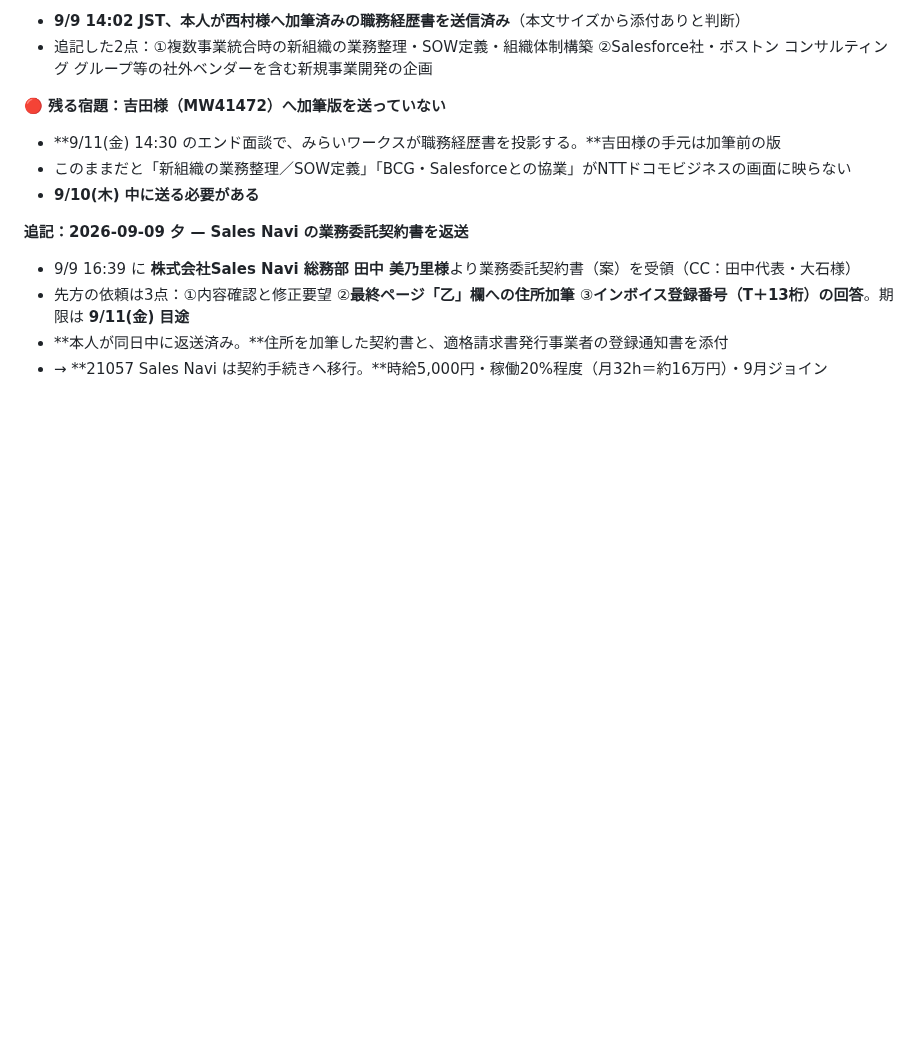
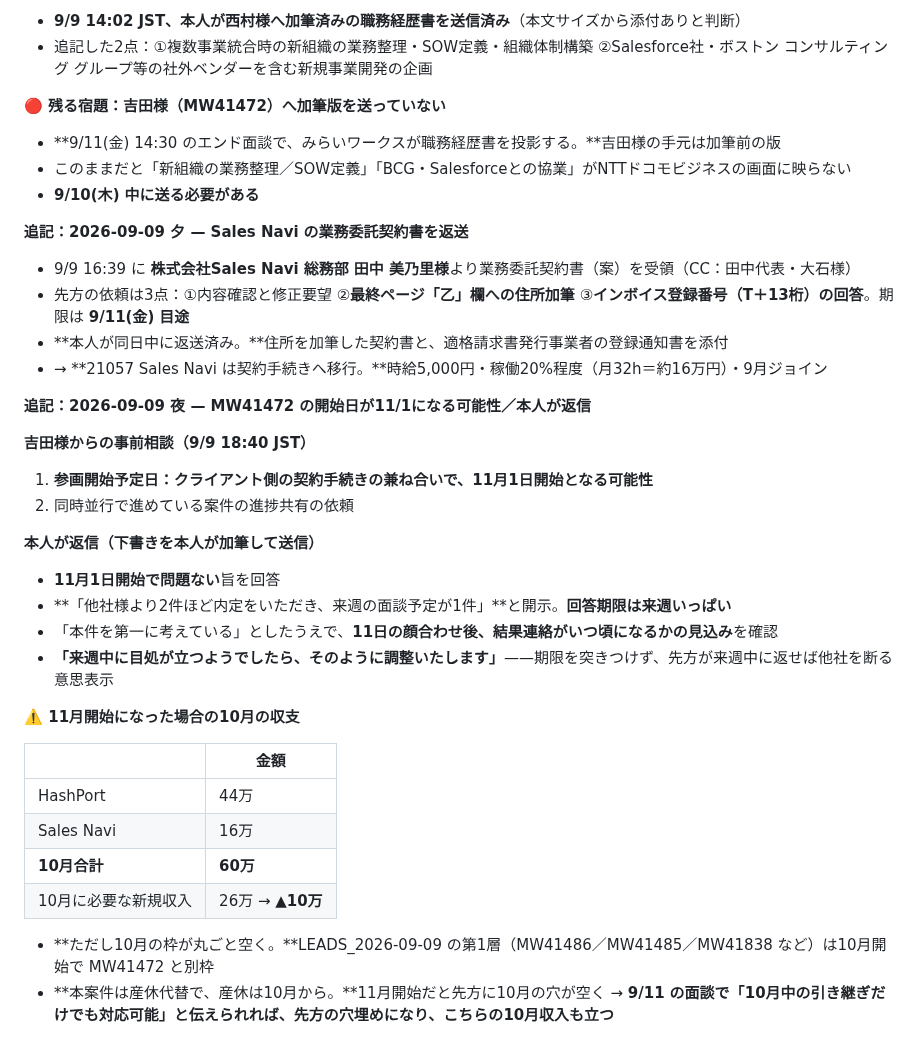
Before and after one commit to bpn333333/test, a Markdown page: MAIL_WATCH.md, the part around the change. Drawn GitHub-style; blank space fills up the shorter version.

Commit message:
MW41472 の開始が11/1になる可能性と本人の返信内容を記録
- 11月開始を受諾、内定2件・面談1件・回答期限は来週いっぱいを開示
- 11月開始時の10月収支（60万・目標比▲10万）と、10月枠が空くことによる打ち手を整理
- 産休代替のため10月に穴が空く点、引き継ぎ参画の提案余地を記録

Co-Authored-By: Claude Opus 5 <noreply@anthropic.com>
Claude-Session: https://claude.ai/code/session_01FQ1oP4Xn3ZuX3pbm9qfUkX

```diff
--- a/MAIL_WATCH.md
+++ b/MAIL_WATCH.md
@@ -621,3 +621,30 @@ Gmail は `enabledInChat: false` のままで **Routine は9回連続の空振
 - 先方の依頼は3点：①内容確認と修正要望 ②**最終ページ「乙」欄への住所加筆** ③**インボイス登録番号（T＋13桁）の回答**。期限は **9/11(金) 目途**
 - **本人が同日中に返送済み。**住所を加筆した契約書と、適格請求書発行事業者の登録通知書を添付
 - → **21057 Sales Navi は契約手続きへ移行。**時給5,000円・稼働20%程度（月32h＝約16万円）・9月ジョイン
+
+**追記：2026-09-09 夜 — MW41472 の開始日が11/1になる可能性／本人が返信**
+
+**吉田様からの事前相談（9/9 18:40 JST）**
+
+1. **参画開始予定日：クライアント側の契約手続きの兼ね合いで、11月1日開始となる可能性**
+2. 同時並行で進めている案件の進捗共有の依頼
+
+**本人が返信（下書きを本人が加筆して送信）**
+
+- **11月1日開始で問題ない**旨を回答
+- **「他社様より2件ほど内定をいただき、来週の面談予定が1件」**と開示。**回答期限は来週いっぱい**
+- 「本件を第一に考えている」としたうえで、**11日の顔合わせ後、結果連絡がいつ頃になるかの見込み**を確認
+- **「来週中に目処が立つようでしたら、そのように調整いたします」**——期限を突きつけず、先方が来週中に返せば他社を断る意思表示
+
+**⚠️ 11月開始になった場合の10月の収支**
+
+| | 金額 |
+|---|---|
+| HashPort | 44万 |
+| Sales Navi | 16万 |
+| **10月合計** | **60万** |
+| 10月に必要な新規収入 | 26万 → **▲10万** |
+
+- **ただし10月の枠が丸ごと空く。**LEADS_2026-09-09 の第1層（MW41486／MW41485／MW41838 など）は10月開始で MW41472 と別枠
+- **本案件は産休代替で、産休は10月から。**11月開始だと先方に10月の穴が空く
+  → **9/11 の面談で「10月中の引き継ぎだけでも対応可能」と伝えられれば、先方の穴埋めになり、こちらの10月収入も立つ**
```
